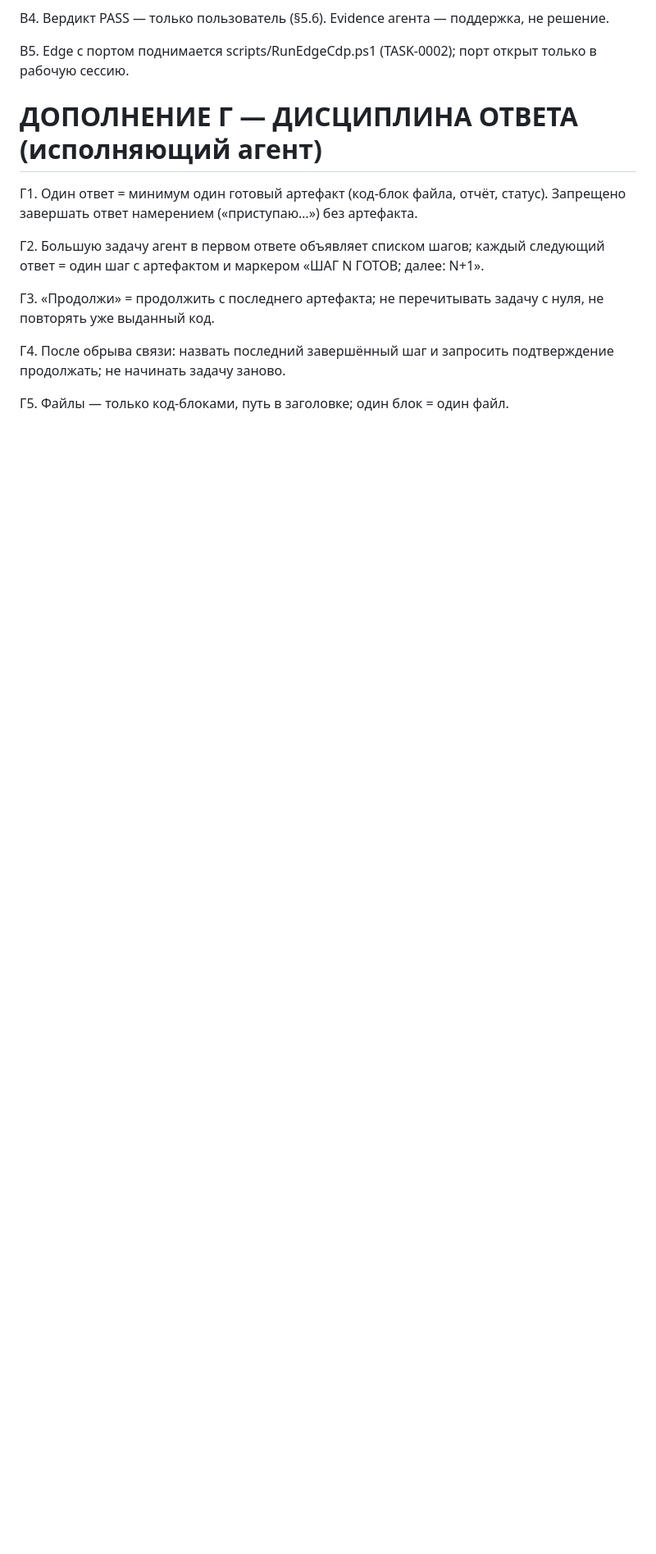
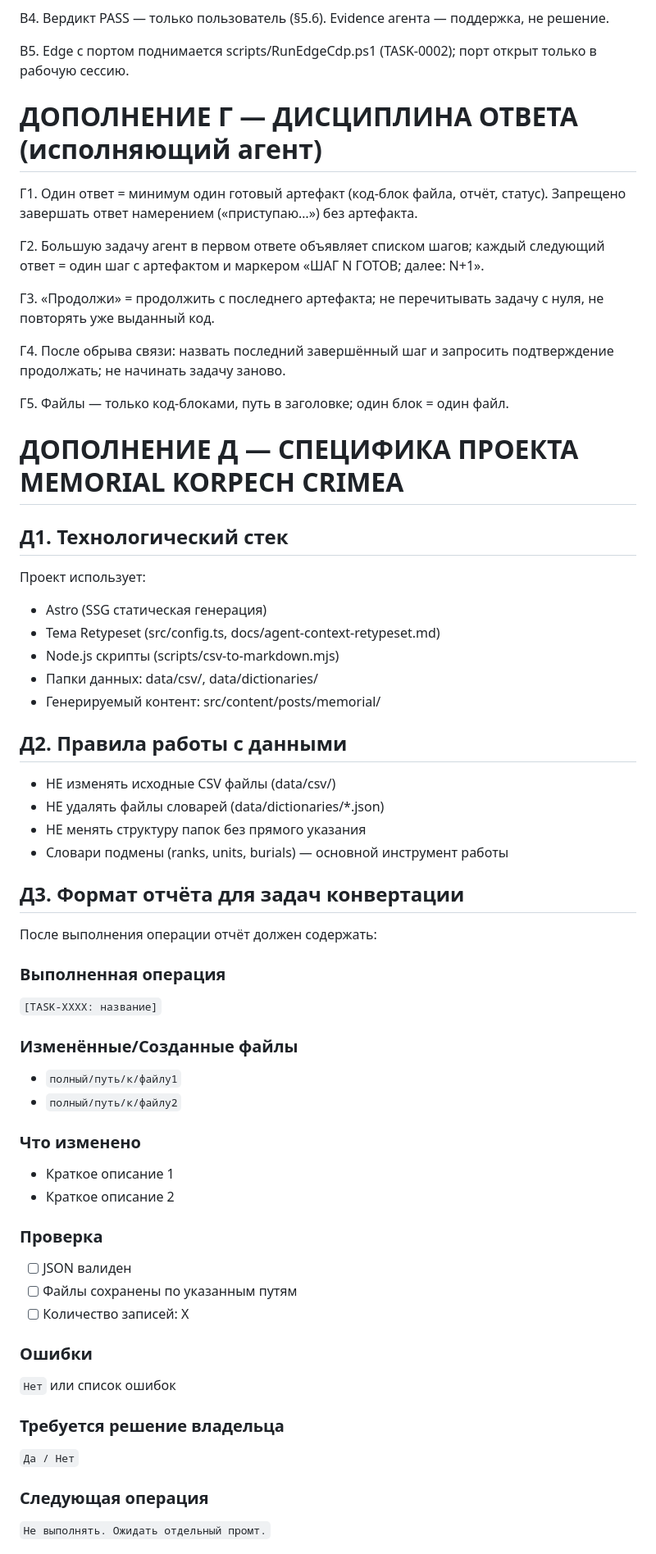
Before and after one commit to annachurasheva/memorial-korpech-crimea, a Markdown page: AGENTS.md, the part around one of its changes. Shown at 82% size. GitHub-like rendering; blank space fills up the shorter version.

```diff
--- a/AGENTS.md
+++ b/AGENTS.md
@@ -458,4 +458,47 @@ coverage-логи и иные самопроверки, предписанные
 
 Г5. Файлы — только код-блоками, путь в заголовке; один блок = один файл.
 
+# ДОПОЛНЕНИЕ Д — СПЕЦИФИКА ПРОЕКТА MEMORIAL KORPECH CRIMEA
 
+## Д1. Технологический стек
+Проект использует:
+- Astro (SSG статическая генерация)
+- Тема Retypeset (src/config.ts, docs/agent-context-retypeset.md)
+- Node.js скрипты (scripts/csv-to-markdown.mjs)
+- Папки данных: data/csv/, data/dictionaries/
+- Генерируемый контент: src/content/posts/memorial/
+
+## Д2. Правила работы с данными
+- НЕ изменять исходные CSV файлы (data/csv/)
+- НЕ удалять файлы словарей (data/dictionaries/*.json)
+- НЕ менять структуру папок без прямого указания
+- Словари подмены (ranks, units, burials) — основной инструмент работы
+
+## Д3. Формат отчёта для задач конвертации
+После выполнения операции отчёт должен содержать:
+
+### Выполненная операция
+`[TASK-XXXX: название]`
+
+### Изменённые/Созданные файлы
+- `полный/путь/к/файлу1`
+- `полный/путь/к/файлу2`
+
+### Что изменено
+- Краткое описание 1
+- Краткое описание 2
+
+### Проверка
+- [ ] JSON валиден
+- [ ] Файлы сохранены по указанным путям
+- [ ] Количество записей: X
+
+### Ошибки
+`Нет` или список ошибок
+
+### Требуется решение владельца
+`Да / Нет`
+
+### Следующая операция
+`Не выполнять. Ожидать отдельный промт.`
+
```
Also changed, not shown: other parts of AGENTS.md (+29 -0 lines).
